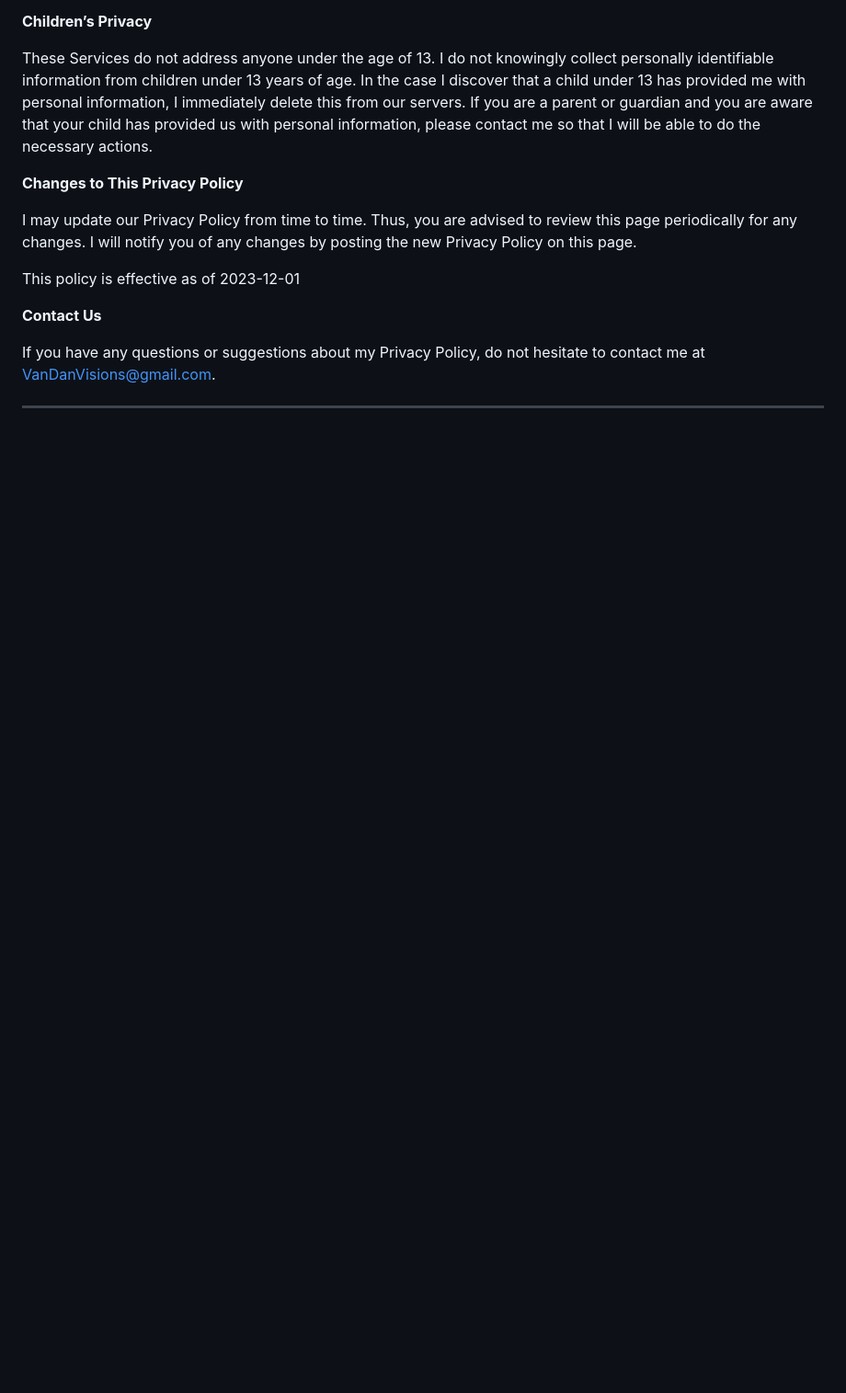
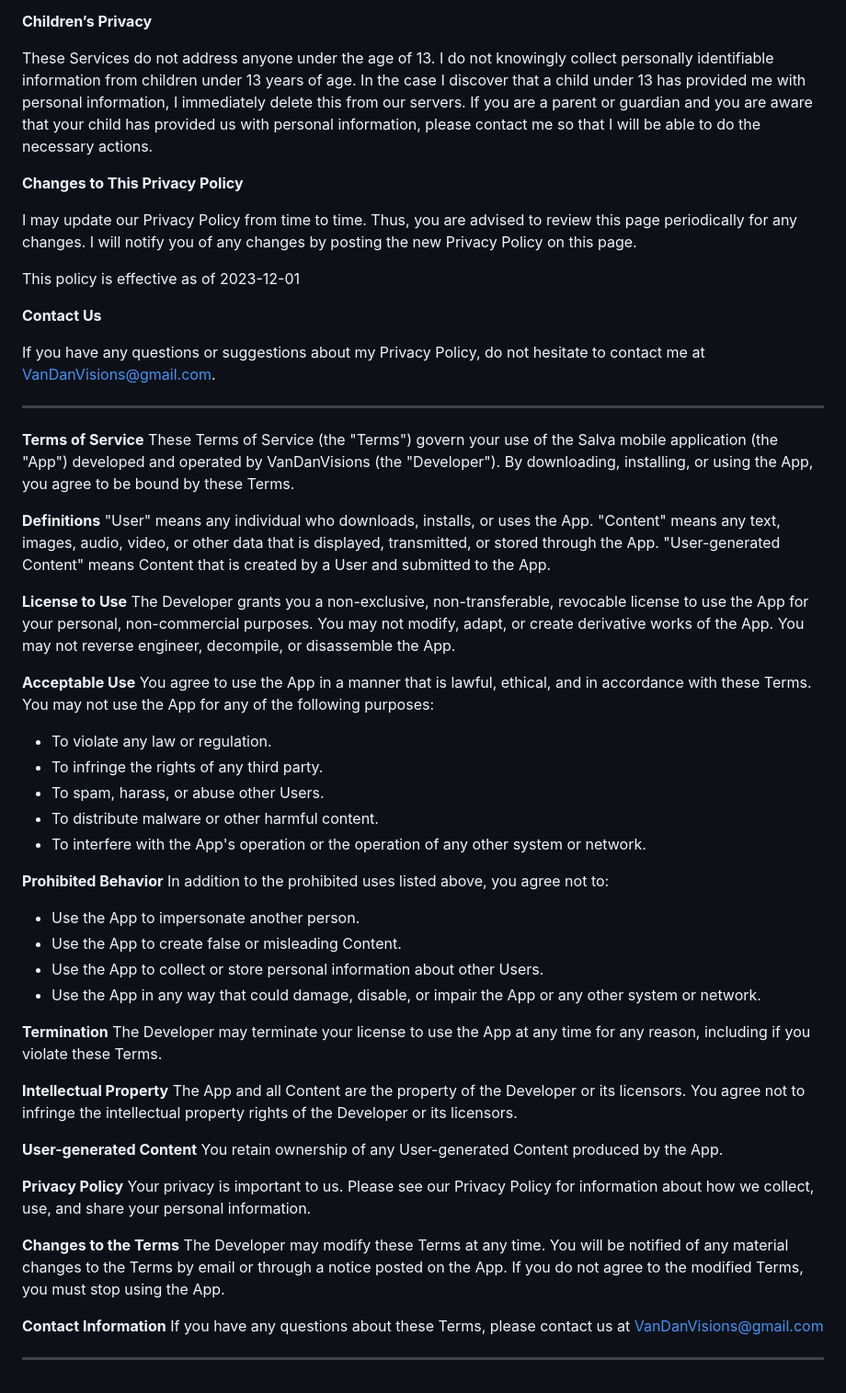
Before and after one commit to DanTheMan9889/dantheman9889.github.io, a Markdown page: index.md, the part around the change. Shown: that part at 92% size. Rendered like a GitHub page; blank space fills up the shorter version.

```diff
--- a/index.md
+++ b/index.md
@@ -90,3 +90,49 @@ This policy is effective as of 2023-12-01
 If you have any questions or suggestions about my Privacy Policy, do not hesitate to contact me at VanDanVisions@gmail.com.
 
 ---
+
+**Terms of Service**
+These Terms of Service (the "Terms") govern your use of the Salva mobile application (the "App") developed and operated by VanDanVisions (the "Developer"). By downloading, installing, or using the App, you agree to be bound by these Terms.
+
+**Definitions**
+"User" means any individual who downloads, installs, or uses the App.
+"Content" means any text, images, audio, video, or other data that is displayed, transmitted, or stored through the App.
+"User-generated Content" means Content that is created by a User and submitted to the App.
+
+**License to Use**
+The Developer grants you a non-exclusive, non-transferable, revocable license to use the App for your personal, non-commercial purposes. You may not modify, adapt, or create derivative works of the App. You may not reverse engineer, decompile, or disassemble the App.
+
+**Acceptable Use**
+You agree to use the App in a manner that is lawful, ethical, and in accordance with these Terms. You may not use the App for any of the following purposes:
+- To violate any law or regulation.
+- To infringe the rights of any third party.
+- To spam, harass, or abuse other Users.
+- To distribute malware or other harmful content.
+- To interfere with the App's operation or the operation of any other system or network.
+
+**Prohibited Behavior**
+In addition to the prohibited uses listed above, you agree not to:
+- Use the App to impersonate another person.
+- Use the App to create false or misleading Content.
+- Use the App to collect or store personal information about other Users.
+- Use the App in any way that could damage, disable, or impair the App or any other system or network.
+
+**Termination**
+The Developer may terminate your license to use the App at any time for any reason, including if you violate these Terms.
+
+**Intellectual Property**
+The App and all Content are the property of the Developer or its licensors. You agree not to infringe the intellectual property rights of the Developer or its licensors.
+
+**User-generated Content**
+You retain ownership of any User-generated Content produced by the App.
+
+**Privacy Policy**
+Your privacy is important to us. Please see our Privacy Policy for information about how we collect, use, and share your personal information.
+
+**Changes to the Terms**
+The Developer may modify these Terms at any time. You will be notified of any material changes to the Terms by email or through a notice posted on the App. If you do not agree to the modified Terms, you must stop using the App.
+
+**Contact Information**
+If you have any questions about these Terms, please contact us at VanDanVisions@gmail.com
+
+---
```
